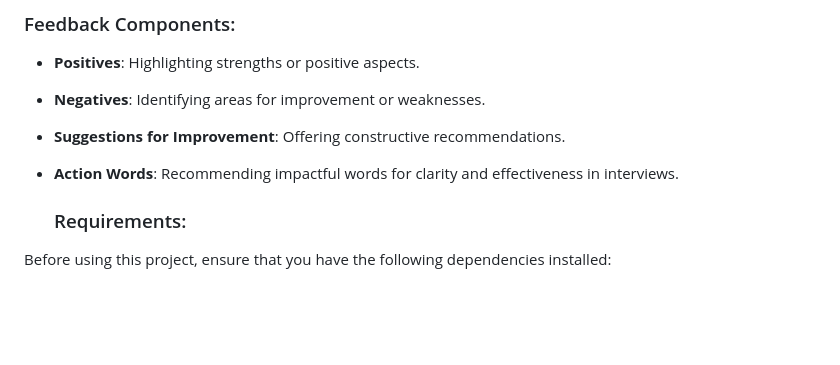
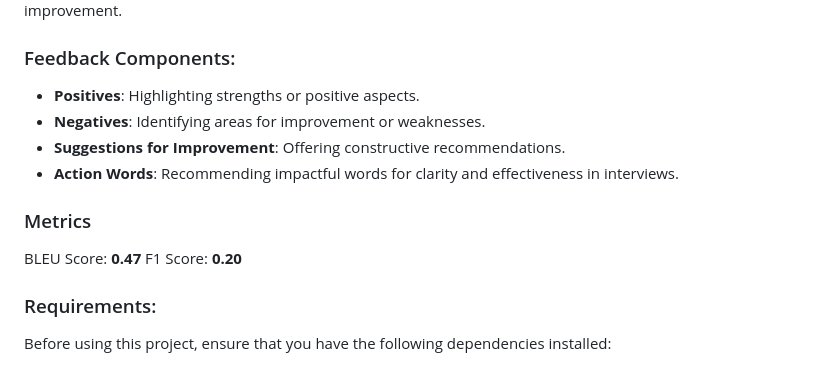
Before and after one commit to vidhip01/Tech-Enhanced-AI-Interview-Learning-Platform_Techshila-24, a Markdown page: README.md, the part around the change. Drawn GitHub-style; blank space fills up the shorter version.

```diff
--- a/README.md
+++ b/README.md
@@ -72,6 +72,11 @@ We integrated Gemini AI, an advanced natural language processing engine, into ou
 - **Suggestions for Improvement**: Offering constructive recommendations.
 - **Action Words**: Recommending impactful words for clarity and effectiveness in interviews.
 
+### Metrics
+BLEU Score: **0.47**
+F1 Score: **0.20**
+
+
   ### Requirements:
 
 Before using this project, ensure that you have the following dependencies installed:
```
